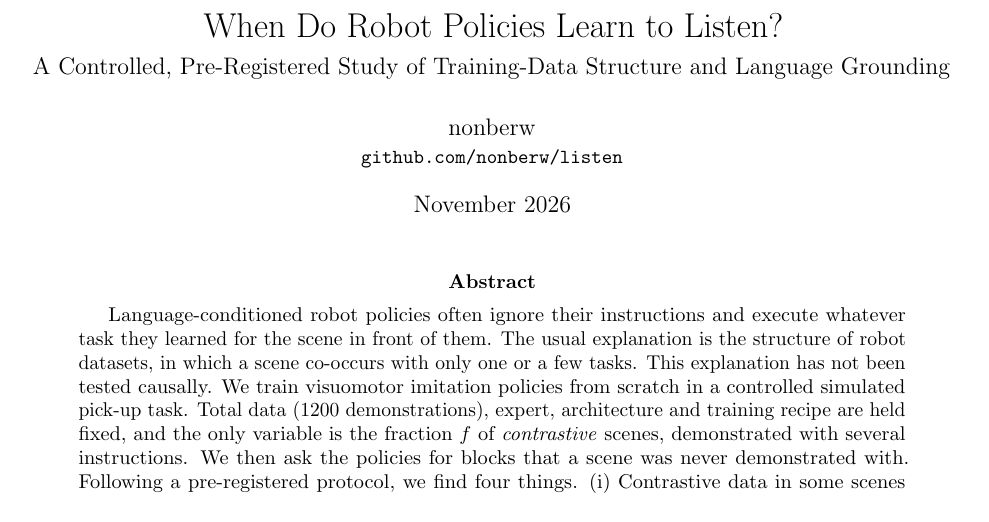
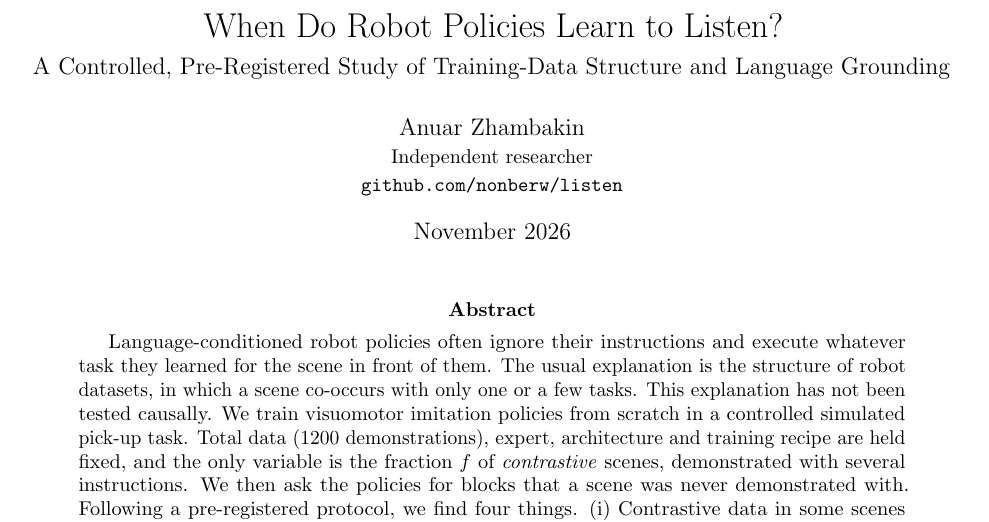
Before and after one commit to nonberw/listen, a LaTeX paper (paper/main.tex): part of page 1 of 9, cut so that both start at the same text. Compiled offline with pdfLaTeX.

Commit message:
Author name, CITATION.cff, Zenodo metadata and a project page
- Paper and LICENSE carry the author name (Anuar Zhambakin); the paper is otherwise unchanged.
- CITATION.cff and .zenodo.json; the pre-registration commit is tagged prereg-39bf011.
- docs/index.html: project page for GitHub Pages.

Co-Authored-By: Claude Opus 5.5 <noreply@anthropic.com>

```diff
--- a/paper/main.tex
+++ b/paper/main.tex
@@ -6,7 +6,7 @@
 
 \title{When Do Robot Policies Learn to Listen?\\[0.3em]
 \large A Controlled, Pre-Registered Study of Training-Data Structure and Language Grounding}
-\author{nonberw\\\small\texttt{github.com/nonberw/listen}}
+\author{Anuar Zhambakin\\\small Independent researcher\\\small\texttt{github.com/nonberw/listen}}
 \date{November 2026}
 
 \begin{document}
```
Also changed, not shown: README.md, docs/figs/experiment_e.png (added), docs/figs/grounding.png (added), docs/figs/scene.png (added), paper/main.pdf, 5 other files.
